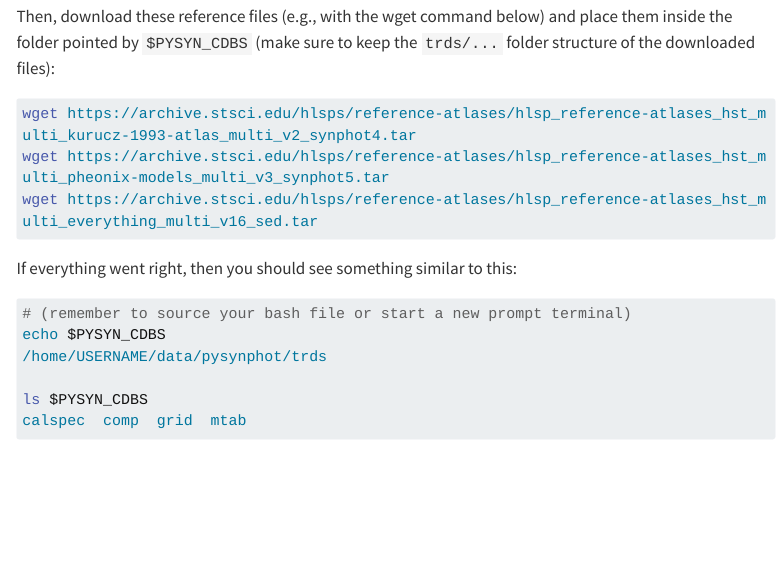
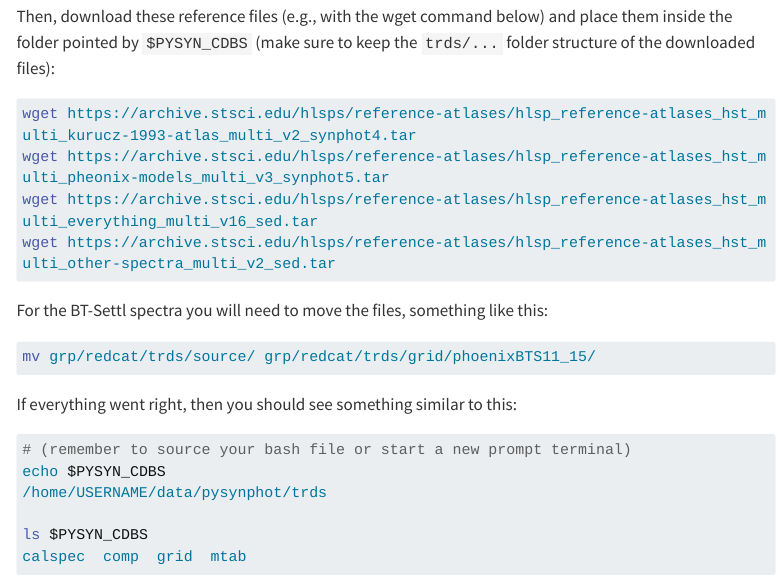
Before and after one commit to pcubillos/gen_tso, a Quarto document (docs/install.qmd): the page in a window 1100 px wide, from 1420 px down. Rendered offline with R 4.5, knitr and Pandoc in place of Quarto, with nearby package versions; menus at the side of the page are left out; long lines of code are wrapped.

Commit message:
Updated manual instructions to download atlases.

````diff
--- a/docs/install.qmd
+++ b/docs/install.qmd
@@ -84,6 +84,13 @@ place them inside the folder pointed by `$PYSYN_CDBS` (make sure to keep the
 wget https://archive.stsci.edu/hlsps/reference-atlases/hlsp_reference-atlases_hst_multi_kurucz-1993-atlas_multi_v2_synphot4.tar
 wget https://archive.stsci.edu/hlsps/reference-atlases/hlsp_reference-atlases_hst_multi_pheonix-models_multi_v3_synphot5.tar
 wget https://archive.stsci.edu/hlsps/reference-atlases/hlsp_reference-atlases_hst_multi_everything_multi_v16_sed.tar
+wget https://archive.stsci.edu/hlsps/reference-atlases/hlsp_reference-atlases_hst_multi_other-spectra_multi_v2_sed.tar
+```
+
+For the BT-Settl spectra you will need to move the files, something like this:
+
+```bash
+mv grp/redcat/trds/source/ grp/redcat/trds/grid/phoenixBTS11_15/
 ```
 
 If everything went right, then you should see something similar to this:
````
